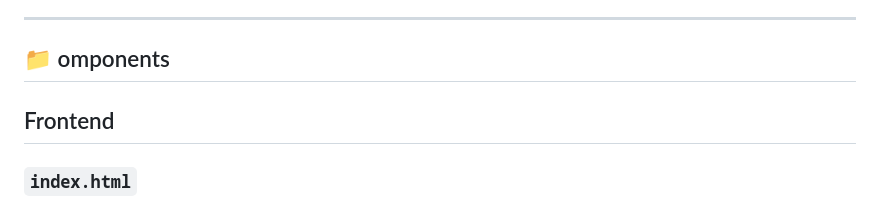
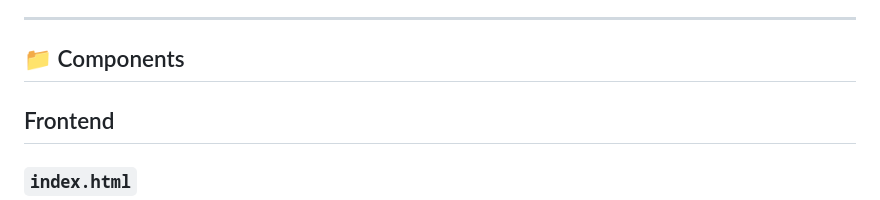
Before and after one commit to nishikantd10/arduino-unoq-led-matrix-digit-display-using-html, a Markdown page: README.md, the part around the change. Rendered like a GitHub page.

```diff
--- a/README.md
+++ b/README.md
@@ -53,7 +53,7 @@ User Browser (HTML/CSS/JS) → app.js → WebUI Message ("display_digit") → Py
 
 ---
 
-## 📁 omponents
+## 📁 Components
 
 ## Frontend
 
```
